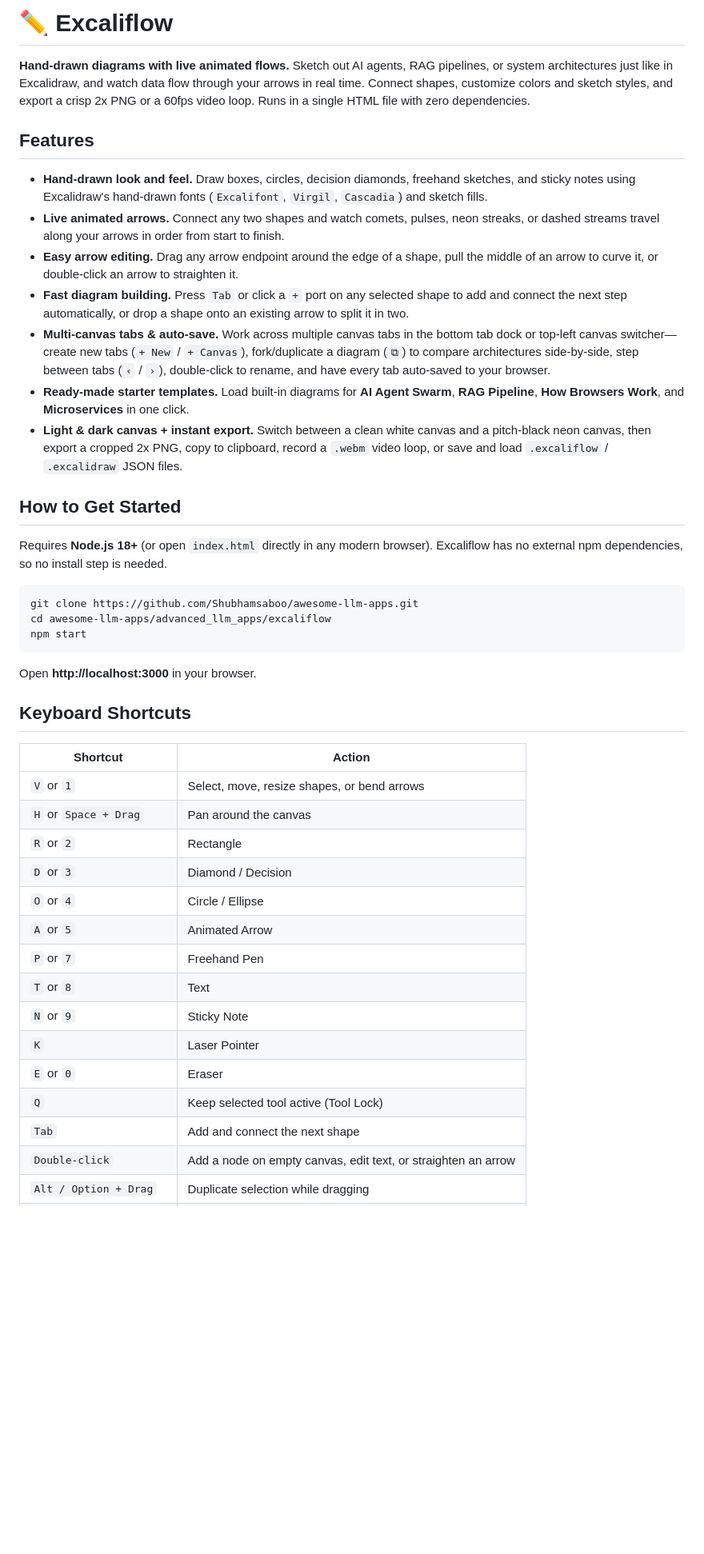
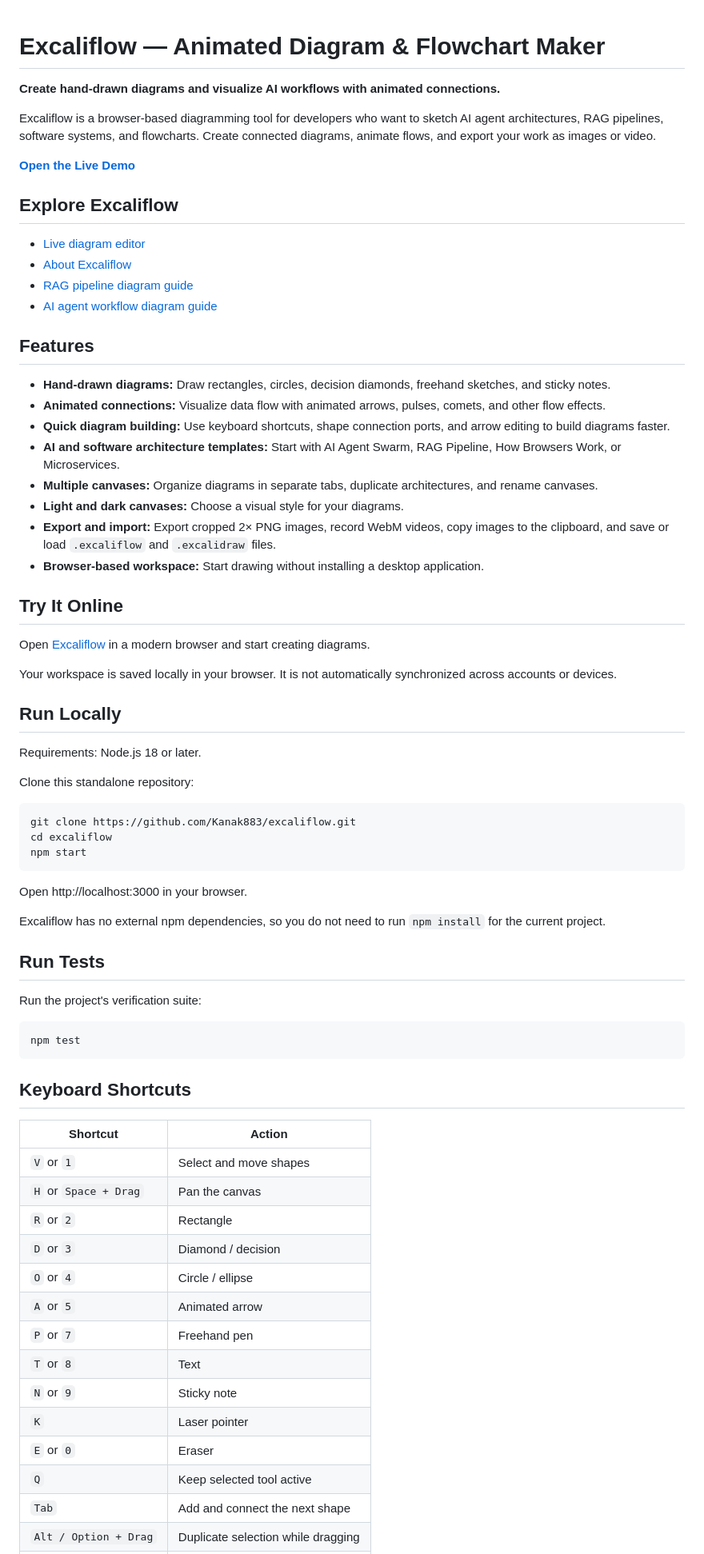
Before and after one commit to Kanak883/excaliflow, a Markdown page: README.md, the part around one of its changes. Shown at 80% size. GitHub-like rendering; blank space fills up the shorter version.

Commit message:
Revise README for clarity and additional details
Updated README to enhance clarity and structure, including new features and usage instructions.

````diff
--- a/README.md
+++ b/README.md
@@ -1,45 +1,75 @@
-# ✏️ Excaliflow
 
-**Hand-drawn diagrams with live animated flows.** Sketch out AI agents, RAG pipelines, or system architectures just like in Excalidraw, and watch data flow through your arrows in real time. Connect shapes, customize colors and sketch styles, and export a crisp 2x PNG or a 60fps video loop. Runs in a single HTML file with zero dependencies.
+# Excaliflow — Animated Diagram & Flowchart Maker
+
+**Create hand-drawn diagrams and visualize AI workflows with animated connections.**
+
+Excaliflow is a browser-based diagramming tool for developers who want to sketch AI agent architectures, RAG pipelines, software systems, and flowcharts. Create connected diagrams, animate flows, and export your work as images or video.
+
+**[Open the Live Demo](https://excaliflow.flow-sketch.workers.dev/)**
+
+## Explore Excaliflow
+
+- [Live diagram editor](https://excaliflow.flow-sketch.workers.dev/)
+- [About Excaliflow](https://excaliflow.flow-sketch.workers.dev/about.html)
+- [RAG pipeline diagram guide](https://excaliflow.flow-sketch.workers.dev/rag-pipeline-diagram.html)
+- [AI agent workflow diagram guide](https://excaliflow.flow-sketch.workers.dev/ai-agent-workflow-diagram.html)
 
 ## Features
 
-- **Hand-drawn look and feel.** Draw boxes, circles, decision diamonds, freehand sketches, and sticky notes using Excalidraw's hand-drawn fonts (`Excalifont`, `Virgil`, `Cascadia`) and sketch fills.
-- **Live animated arrows.** Connect any two shapes and watch comets, pulses, neon streaks, or dashed streams travel along your arrows in order from start to finish.
-- **Easy arrow editing.** Drag any arrow endpoint around the edge of a shape, pull the middle of an arrow to curve it, or double-click an arrow to straighten it.
-- **Fast diagram building.** Press `Tab` or click a `+` port on any selected shape to add and connect the next step automatically, or drop a shape onto an existing arrow to split it in two.
-- **Multi-canvas tabs & auto-save.** Work across multiple canvas tabs in the bottom tab dock or top-left canvas switcher—create new tabs (`+ New` / `+ Canvas`), fork/duplicate a diagram (`⧉`) to compare architectures side-by-side, step between tabs (`‹` / `›`), double-click to rename, and have every tab auto-saved to your browser.
-- **Ready-made starter templates.** Load built-in diagrams for **AI Agent Swarm**, **RAG Pipeline**, **How Browsers Work**, and **Microservices** in one click.
-- **Light & dark canvas + instant export.** Switch between a clean white canvas and a pitch-black neon canvas, then export a cropped 2x PNG, copy to clipboard, record a `.webm` video loop, or save and load `.excaliflow` / `.excalidraw` JSON files.
+- **Hand-drawn diagrams:** Draw rectangles, circles, decision diamonds, freehand sketches, and sticky notes.
+- **Animated connections:** Visualize data flow with animated arrows, pulses, comets, and other flow effects.
+- **Quick diagram building:** Use keyboard shortcuts, shape connection ports, and arrow editing to build diagrams faster.
+- **AI and software architecture templates:** Start with AI Agent Swarm, RAG Pipeline, How Browsers Work, or Microservices.
+- **Multiple canvases:** Organize diagrams in separate tabs, duplicate architectures, and rename canvases.
+- **Light and dark canvases:** Choose a visual style for your diagrams.
+- **Export and import:** Export cropped 2× PNG images, record WebM videos, copy images to the clipboard, and save or load `.excaliflow` and `.excalidraw` files.
+- **Browser-based workspace:** Start drawing without installing a desktop application.
 
-## How to Get Started
+## Try It Online
 
-Requires **Node.js 18+** (or open `index.html` directly in any modern browser). Excaliflow has no external npm dependencies, so no install step is needed.
+Open [Excaliflow](https://excaliflow.flow-sketch.workers.dev/) in a modern browser and start creating diagrams.
 
-```sh
-git clone https://github.com/Shubhamsaboo/awesome-llm-apps.git
-cd awesome-llm-apps/advanced_llm_apps/excaliflow
+Your workspace is saved locally in your browser. It is not automatically synchronized across accounts or devices.
+
+## Run Locally
+
+Requirements: Node.js 18 or later.
+
+Clone this standalone repository:
+
+```bash
+git clone https://github.com/Kanak883/excaliflow.git
+cd excaliflow
 npm start
 ```
 
-Open **http://localhost:3000** in your browser.
+Open http://localhost:3000 in your browser.
+
+Excaliflow has no external npm dependencies, so you do not need to run `npm install` for the current project.
+
+## Run Tests
+
+Run the project's verification suite:
+
+```bash
+npm test
+```
 
 ## Keyboard Shortcuts
 
 | Shortcut | Action |
-| --- | --- |
-| `V` or `1` | Select, move, resize shapes, or bend arrows |
-| `H` or `Space + Drag` | Pan around the canvas |
+|---|---|
+| `V` or `1` | Select and move shapes |
+| `H` or `Space + Drag` | Pan the canvas |
 | `R` or `2` | Rectangle |
-| `D` or `3` | Diamond / Decision |
-| `O` or `4` | Circle / Ellipse |
-| `A` or `5` | Animated Arrow |
-| `P` or `7` | Freehand Pen |
+| `D` or `3` | Diamond / decision |
+| `O` or `4` | Circle / ellipse |
+| `A` or `5` | Animated arrow |
+| `P` or `7` | Freehand pen |
 | `T` or `8` | Text |
-| `N` or `9` | Sticky Note |
-| `K` | Laser Pointer |
+| `N` or `9` | Sticky note |
+| `K` | Laser pointer |
 | `E` or `0` | Eraser |
-| `Q` | Keep selected tool active (Tool Lock) |
+| `Q` | Keep selected tool active |
 | `Tab` | Add and connect the next shape |
-| `Double-click` | Add a node on empty canvas, edit text, or straighten an arrow |
 | `Alt / Option + Drag` | Duplicate selection while dragging |
````
Also changed, not shown: other parts of README.md (+23 -17 lines).
